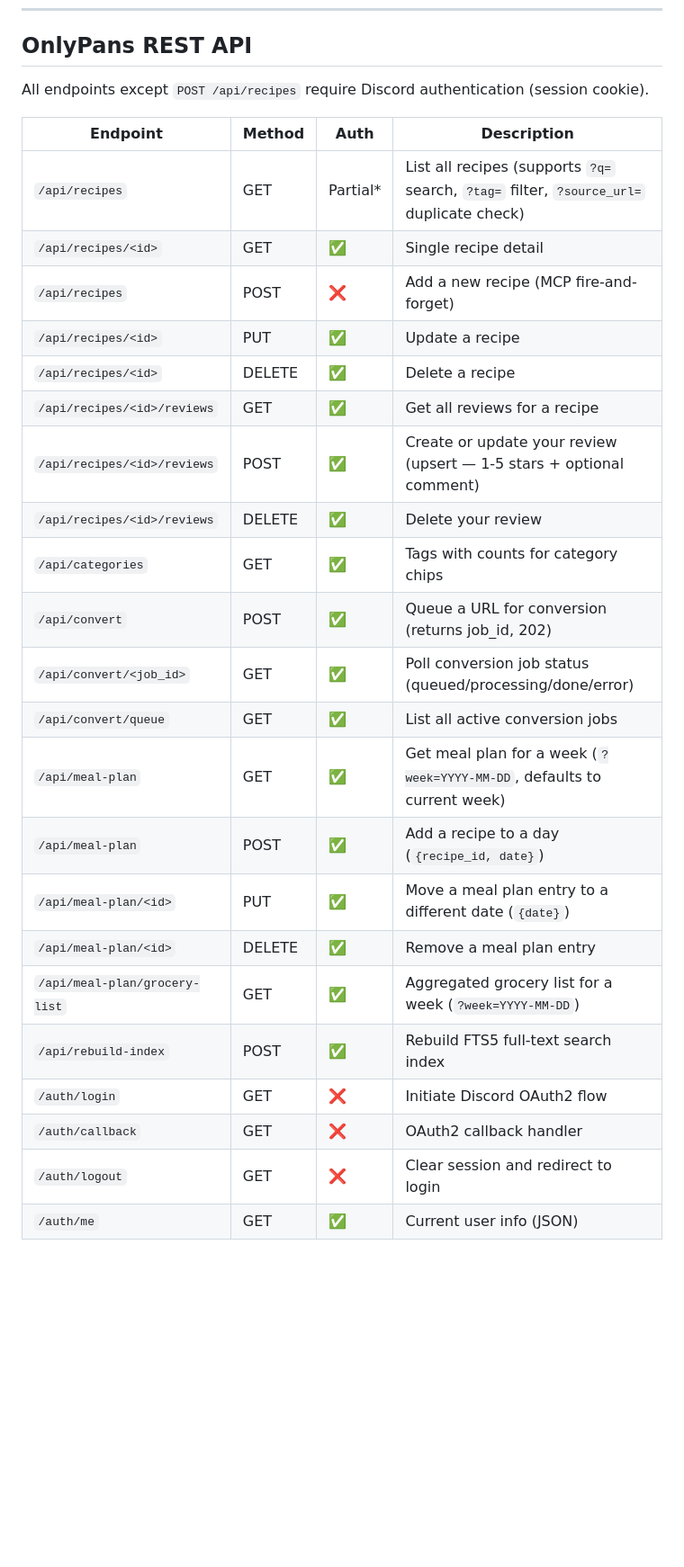
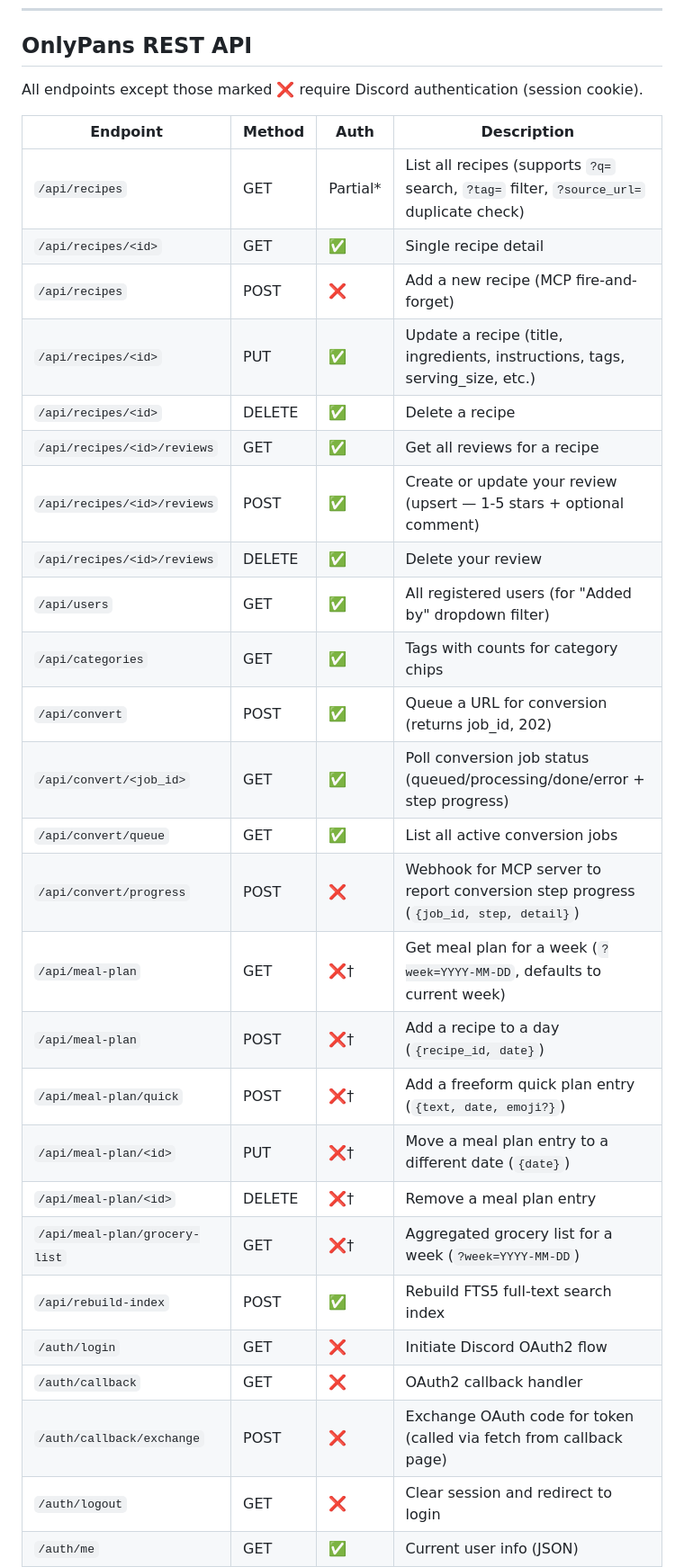
Before and after one commit to Brenttime/reel-to-recipe, a Markdown page: docs/development.md, the part around one of its changes. Shown at 90% size. Drawn GitHub-style; blank space fills up the shorter version.

```diff
--- a/docs/development.md
+++ b/docs/development.md
@@ -35,30 +35,34 @@ curl -X POST http://localhost:8002/convert \
 
 ## OnlyPans REST API
 
-All endpoints except `POST /api/recipes` require Discord authentication (session cookie).
+All endpoints except those marked ❌ require Discord authentication (session cookie).
 
 | Endpoint | Method | Auth | Description |
 |----------|--------|------|-------------|
 | `/api/recipes` | GET | Partial* | List all recipes (supports `?q=` search, `?tag=` filter, `?source_url=` duplicate check) |
 | `/api/recipes/<id>` | GET | ✅ | Single recipe detail |
 | `/api/recipes` | POST | ❌ | Add a new recipe (MCP fire-and-forget) |
-| `/api/recipes/<id>` | PUT | ✅ | Update a recipe |
+| `/api/recipes/<id>` | PUT | ✅ | Update a recipe (title, ingredients, instructions, tags, serving_size, etc.) |
 | `/api/recipes/<id>` | DELETE | ✅ | Delete a recipe |
 | `/api/recipes/<id>/reviews` | GET | ✅ | Get all reviews for a recipe |
 | `/api/recipes/<id>/reviews` | POST | ✅ | Create or update your review (upsert — 1-5 stars + optional comment) |
 | `/api/recipes/<id>/reviews` | DELETE | ✅ | Delete your review |
+| `/api/users` | GET | ✅ | All registered users (for "Added by" dropdown filter) |
 | `/api/categories` | GET | ✅ | Tags with counts for category chips |
 | `/api/convert` | POST | ✅ | Queue a URL for conversion (returns job_id, 202) |
-| `/api/convert/<job_id>` | GET | ✅ | Poll conversion job status (queued/processing/done/error) |
+| `/api/convert/<job_id>` | GET | ✅ | Poll conversion job status (queued/processing/done/error + step progress) |
 | `/api/convert/queue` | GET | ✅ | List all active conversion jobs |
-| `/api/meal-plan` | GET | ✅ | Get meal plan for a week (`?week=YYYY-MM-DD`, defaults to current week) |
-| `/api/meal-plan` | POST | ✅ | Add a recipe to a day (`{recipe_id, date}`) |
-| `/api/meal-plan/<id>` | PUT | ✅ | Move a meal plan entry to a different date (`{date}`) |
-| `/api/meal-plan/<id>` | DELETE | ✅ | Remove a meal plan entry |
-| `/api/meal-plan/grocery-list` | GET | ✅ | Aggregated grocery list for a week (`?week=YYYY-MM-DD`) |
+| `/api/convert/progress` | POST | ❌ | Webhook for MCP server to report conversion step progress (`{job_id, step, detail}`) |
+| `/api/meal-plan` | GET | ❌† | Get meal plan for a week (`?week=YYYY-MM-DD`, defaults to current week) |
+| `/api/meal-plan` | POST | ❌† | Add a recipe to a day (`{recipe_id, date}`) |
+| `/api/meal-plan/quick` | POST | ❌† | Add a freeform quick plan entry (`{text, date, emoji?}`) |
+| `/api/meal-plan/<id>` | PUT | ❌† | Move a meal plan entry to a different date (`{date}`) |
+| `/api/meal-plan/<id>` | DELETE | ❌† | Remove a meal plan entry |
+| `/api/meal-plan/grocery-list` | GET | ❌† | Aggregated grocery list for a week (`?week=YYYY-MM-DD`) |
 | `/api/rebuild-index` | POST | ✅ | Rebuild FTS5 full-text search index |
 | `/auth/login` | GET | ❌ | Initiate Discord OAuth2 flow |
 | `/auth/callback` | GET | ❌ | OAuth2 callback handler |
+| `/auth/callback/exchange` | POST | ❌ | Exchange OAuth code for token (called via fetch from callback page) |
 | `/auth/logout` | GET | ❌ | Clear session and redirect to login |
 | `/auth/me` | GET | ✅ | Current user info (JSON) |
 
```
Also changed, not shown: other parts of docs/development.md (+30 -12 lines), README.md (+4 -3 lines), docs/mcp-server.md (+2 -0 lines).
